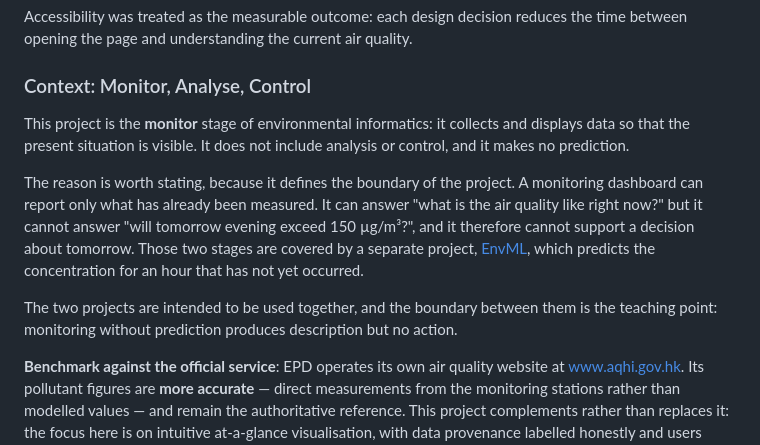
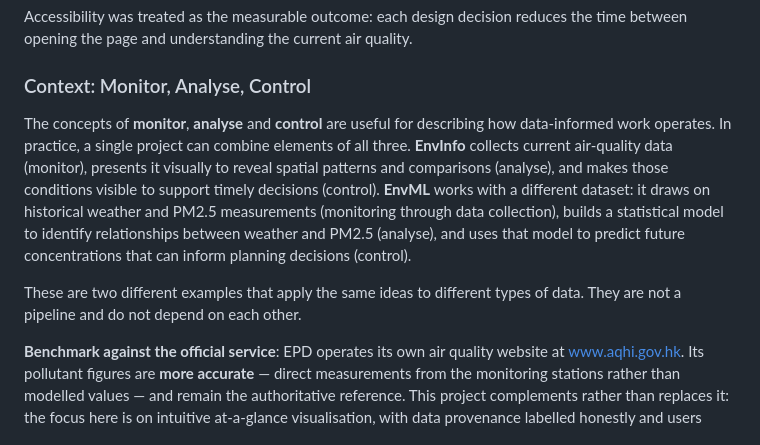
Before and after one commit to drhycheung/EnvInfo, a Markdown page: docs/vibe-coding.md, the part around the change. GitHub-like rendering.

```diff
--- a/docs/vibe-coding.md
+++ b/docs/vibe-coding.md
@@ -34,19 +34,17 @@ between opening the page and understanding the current air quality.
 
 ### Context: Monitor, Analyse, Control
 
-This project is the **monitor** stage of environmental informatics: it collects and displays
-data so that the present situation is visible. It does not include analysis or control, and it
-makes no prediction.
+The concepts of **monitor**, **analyse** and **control** are useful for describing how
+data-informed work operates. In practice, a single project can combine elements of all three.
+**EnvInfo** collects current air-quality data (monitor), presents it visually to reveal spatial
+patterns and comparisons (analyse), and makes those conditions visible to support timely
+decisions (control). **EnvML** works with a different dataset: it draws on historical weather
+and PM2.5 measurements (monitoring through data collection), builds a statistical model to
+identify relationships between weather and PM2.5 (analyse), and uses that model to predict
+future concentrations that can inform planning decisions (control).
 
-The reason is worth stating, because it defines the boundary of the project. A monitoring
-dashboard can report only what has already been measured. It can answer "what is the air
-quality like right now?" but it cannot answer "will tomorrow evening exceed 150 µg/m³?", and it
-therefore cannot support a decision about tomorrow. Those two stages are covered by a separate
-project, [EnvML](https://github.com/drhycheung/EnvML), which predicts the concentration for an
-hour that has not yet occurred.
-
-The two projects are intended to be used together, and the boundary between them is the
-teaching point: monitoring without prediction produces description but no action.
+These are two different examples that apply the same ideas to different types of data. They are
+not a pipeline and do not depend on each other.
 
 **Benchmark against the official service**: EPD operates its own air quality website at
 [www.aqhi.gov.hk](https://www.aqhi.gov.hk). Its pollutant figures are **more accurate** —
```
Also changed, not shown: README.md (+15 -24 lines).
